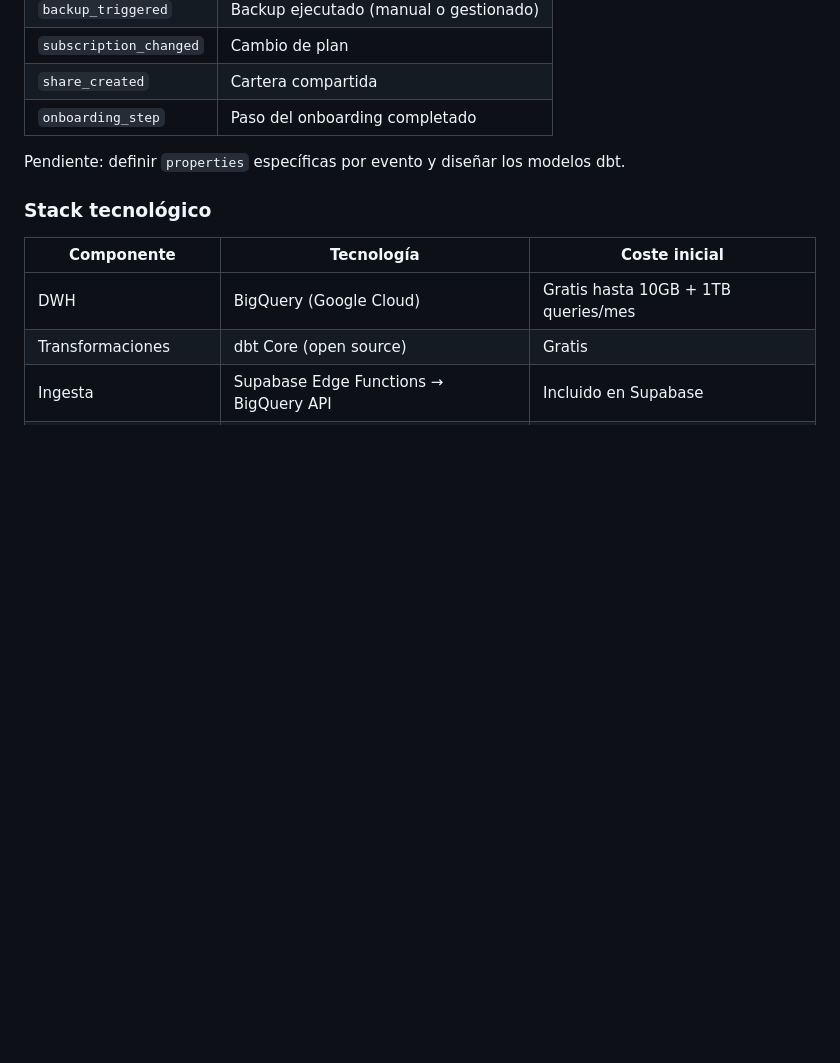
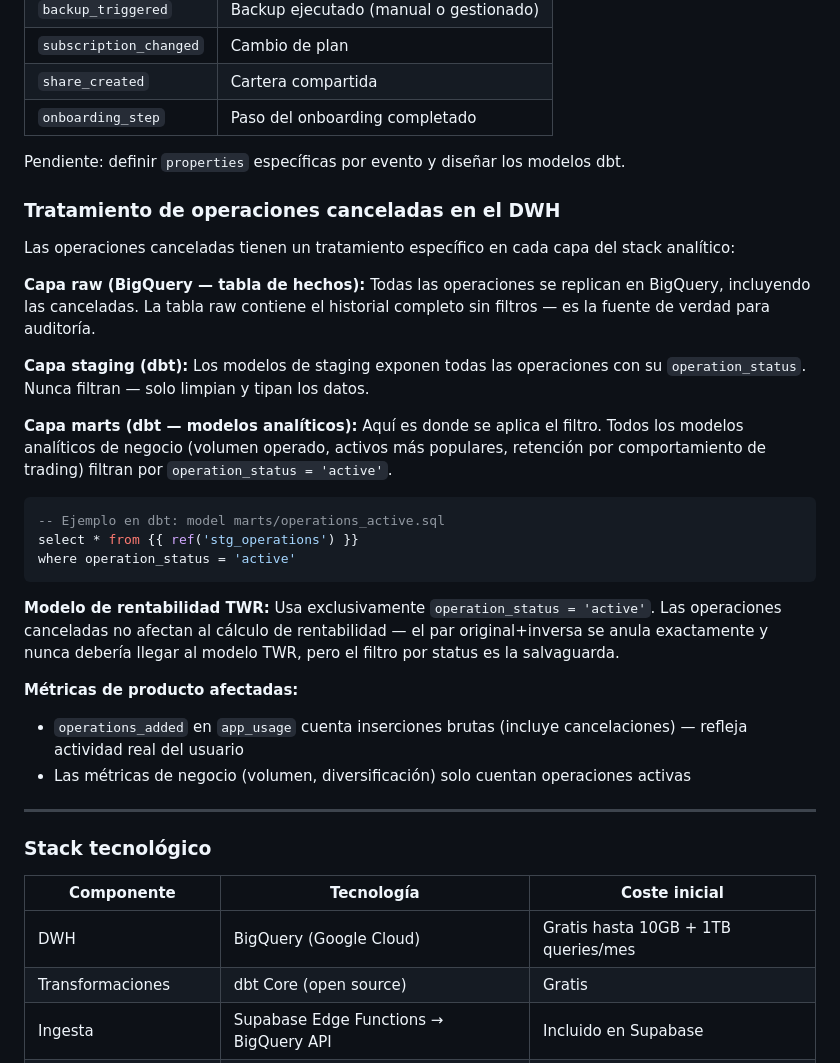
Before and after one commit to whistle59/portapp, a Markdown page: ESTADO.md, the part around one of its changes. Rendered like a GitHub page; blank space fills up the shorter version.

````diff
--- a/ESTADO.md
+++ b/ESTADO.md
@@ -2318,6 +2342,34 @@ Cada acción relevante del usuario genera un evento con estructura:
 
 Pendiente: definir `properties` específicas por evento y diseñar los modelos dbt.
 
+### Tratamiento de operaciones canceladas en el DWH
+
+Las operaciones canceladas tienen un tratamiento específico en cada capa del stack analítico:
+
+**Capa raw (BigQuery — tabla de hechos):**
+Todas las operaciones se replican en BigQuery, incluyendo las canceladas. La tabla raw contiene el historial completo sin filtros — es la fuente de verdad para auditoría.
+
+**Capa staging (dbt):**
+Los modelos de staging exponen todas las operaciones con su `operation_status`. Nunca filtran — solo limpian y tipan los datos.
+
+**Capa marts (dbt — modelos analíticos):**
+Aquí es donde se aplica el filtro. Todos los modelos analíticos de negocio (volumen operado, activos más populares, retención por comportamiento de trading) filtran por `operation_status = 'active'`.
+
+```sql
+-- Ejemplo en dbt: model marts/operations_active.sql
+select * from {{ ref('stg_operations') }}
+where operation_status = 'active'
+```
+
+**Modelo de rentabilidad TWR:**
+Usa exclusivamente `operation_status = 'active'`. Las operaciones canceladas no afectan al cálculo de rentabilidad — el par original+inversa se anula exactamente y nunca debería llegar al modelo TWR, pero el filtro por status es la salvaguarda.
+
+**Métricas de producto afectadas:**
+- `operations_added` en `app_usage` cuenta inserciones brutas (incluye cancelaciones) — refleja actividad real del usuario
+- Las métricas de negocio (volumen, diversificación) solo cuentan operaciones activas
+
+---
+
 ### Stack tecnológico
 
 | Componente | Tecnología | Coste inicial |
````
Also changed, not shown: other parts of ESTADO.md (+24 -0 lines).
